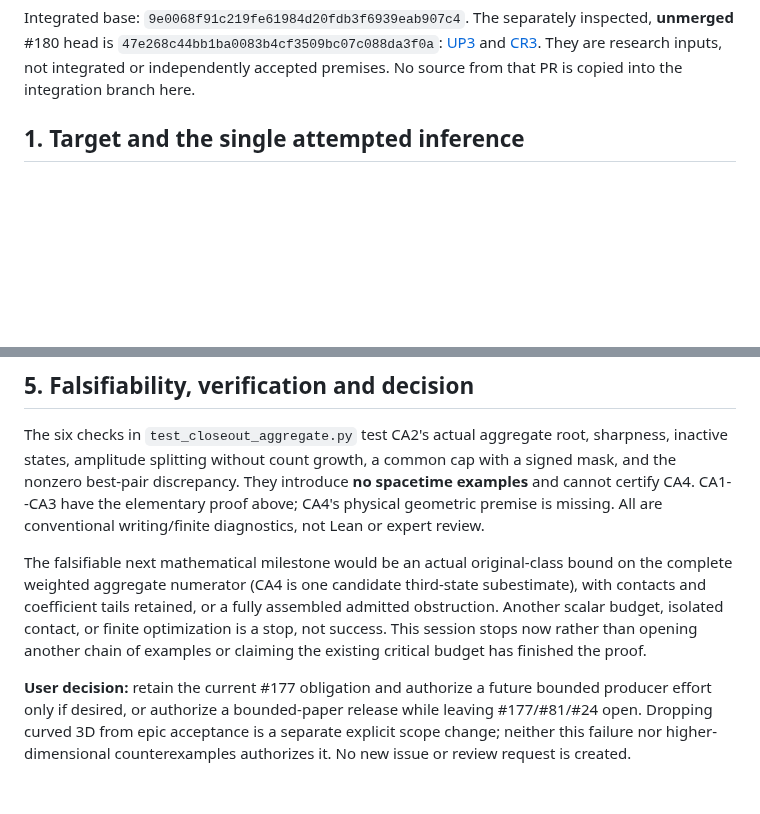
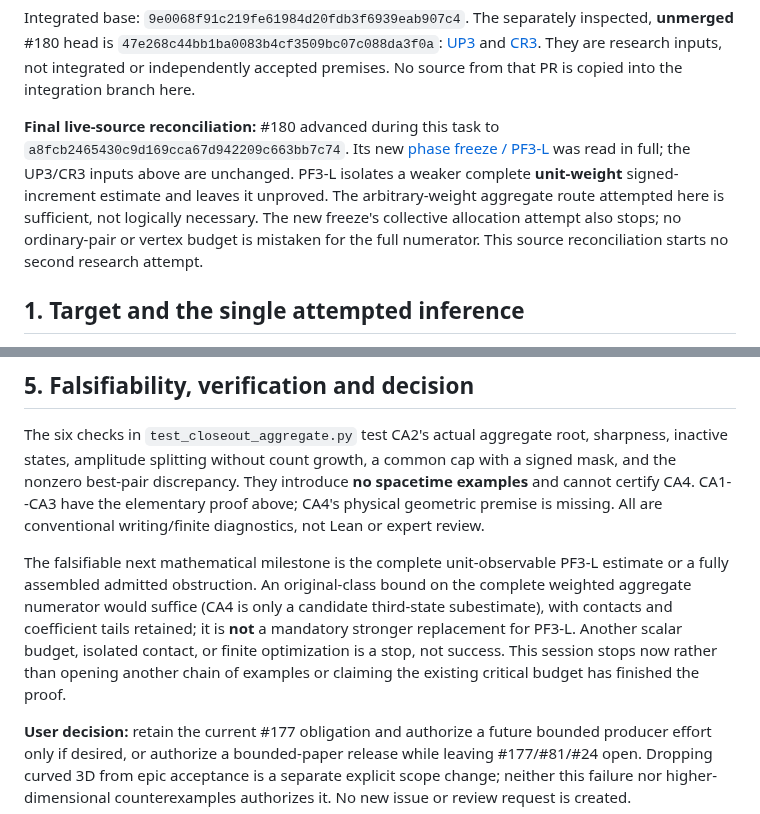
Before and after one commit to q5m-ai/causal-set-emergence, a Markdown page: notes/closeout-aggregate-attempt.md, 2 parts joined by grey strips. Drawn GitHub-style; blank space fills up the shorter version.

```diff
--- a/notes/closeout-aggregate-attempt.md
+++ b/notes/closeout-aggregate-attempt.md
@@ -13,6 +13,16 @@ The separately inspected, **unmerged** #180 head is
 and [CR3](https://github.com/q5m-ai/causal-set-emergence/blob/47e268c44bb1ba0083b4cf3509bc07c088da3f0a/notes/curved-three-d-critical.md).
 They are research inputs, not integrated or independently accepted premises.
 No source from that PR is copied into the integration branch here.
+
+**Final live-source reconciliation:** #180 advanced during this task to
+`a8fcb2465430c9d169cca67d942209c663bb7c74`. Its new
+[phase freeze / PF3-L](https://github.com/q5m-ai/causal-set-emergence/blob/a8fcb2465430c9d169cca67d942209c663bb7c74/notes/curved-three-d-phase-freeze.md)
+was read in full; the UP3/CR3 inputs above are unchanged. PF3-L isolates a
+weaker complete **unit-weight** signed-increment estimate and leaves it
+unproved. The arbitrary-weight aggregate route attempted here is sufficient,
+not logically necessary. The new freeze's collective allocation attempt also
+stops; no ordinary-pair or vertex budget is mistaken for the full numerator.
+This source reconciliation starts no second research attempt.
 
 ## 1. Target and the single attempted inference
 
@@ -180,13 +190,14 @@ They introduce **no spacetime examples** and cannot certify CA4. CA1--CA3
 have the elementary proof above; CA4's physical geometric premise is missing.
 All are conventional writing/finite diagnostics, not Lean or expert review.
 
-The falsifiable next mathematical milestone would be an actual original-class
-bound on the complete weighted aggregate numerator (CA4 is one candidate
-third-state subestimate), with contacts and coefficient tails retained, or a
-fully assembled admitted obstruction. Another scalar budget, isolated contact,
-or finite optimization is a stop, not success. This session stops now rather
-than opening another chain of examples or claiming the existing critical
-budget has finished the proof.
+The falsifiable next mathematical milestone is the complete unit-observable
+PF3-L estimate or a fully assembled admitted obstruction. An original-class
+bound on the complete weighted aggregate numerator would suffice (CA4 is only
+a candidate third-state subestimate), with contacts and coefficient tails
+retained; it is **not** a mandatory stronger replacement for PF3-L. Another
+scalar budget, isolated contact, or finite optimization is a stop, not success.
+This session stops now rather than opening another chain of examples or
+claiming the existing critical budget has finished the proof.
 
 **User decision:** retain the current #177 obligation and authorize a future
 bounded producer effort only if desired, or authorize a bounded-paper release
```
Also changed, not shown: notes/issue-24-finite-closeout.md (+29 -16 lines).
